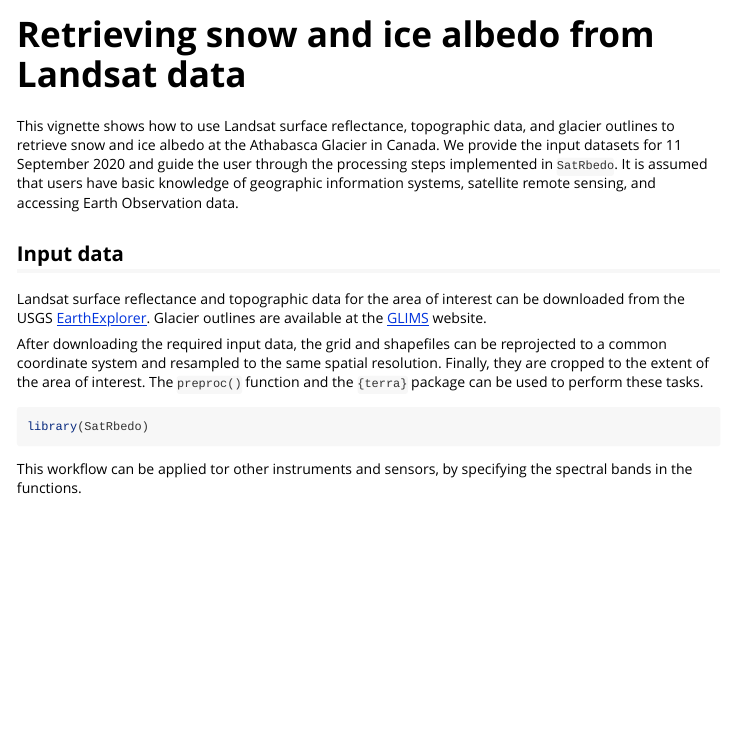
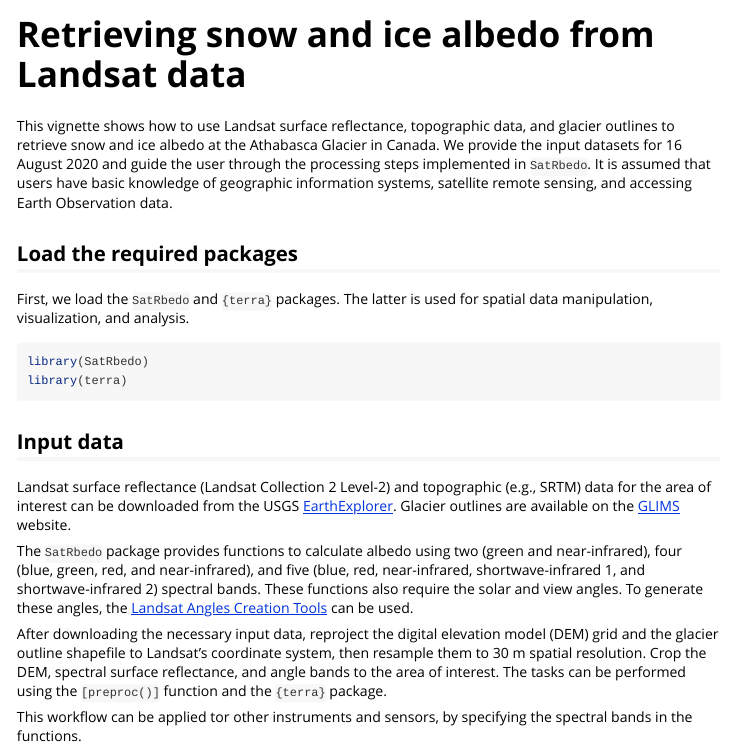
Before and after one commit to pabl1t0x/SatRbedo, an R Markdown document (vignettes/albedo_retrieval_landsat.Rmd): the page in a window 1100 px wide, from its top. Rendered offline with R 4.5, knitr and Pandoc, with nearby package versions.

Commit message:
Updated vignettes

````diff
--- a/vignettes/albedo_retrieval_landsat.Rmd
+++ b/vignettes/albedo_retrieval_landsat.Rmd
@@ -14,16 +14,23 @@ knitr::opts_chunk$set(
 )
 ```
 
-This vignette shows how to use Landsat surface reflectance, topographic data, and glacier outlines to retrieve snow and ice albedo at the Athabasca Glacier in Canada. We provide the input datasets for 11 September 2020 and guide the user through the processing steps implemented in `SatRbedo`. It is assumed that users have basic knowledge of geographic information systems, satellite remote sensing, and accessing Earth Observation data.
+This vignette shows how to use Landsat surface reflectance, topographic data, and glacier outlines to retrieve snow and ice albedo at the Athabasca Glacier in Canada. We provide the input datasets for 16 August 2020 and guide the user through the processing steps implemented in `SatRbedo`. It is assumed that users have basic knowledge of geographic information systems, satellite remote sensing, and accessing Earth Observation data.
+
+## Load the required packages
+
+First, we load the `SatRbedo` and `{terra}` packages. The latter is used for spatial data manipulation, visualization, and analysis.
+
+```{r setup, message = FALSE}
+library(SatRbedo)
+library(terra)
+```
 
 ## Input data
 
-Landsat surface reflectance and topographic data for the area of interest can be downloaded from the USGS [EarthExplorer](https://earthexplorer.usgs.gov/). Glacier outlines are available at the [GLIMS](https://www.glims.org/) website.
+Landsat surface reflectance (Landsat Collection 2 Level-2) and topographic (e.g., SRTM) data for the area of interest can be downloaded from the USGS [EarthExplorer](https://earthexplorer.usgs.gov/). Glacier outlines are available on the [GLIMS](https://www.glims.org/) website.
 
-After downloading the required input data, the grid and shapefiles can be reprojected to a common coordinate system and resampled to the same spatial resolution. Finally, they are cropped to the extent of the area of interest. The `preproc()` function and the `{terra}` package can be used to perform these tasks.
+The `SatRbedo` package provides functions to calculate albedo using two (green and near-infrared), four (blue, green, red, and near-infrared), and five (blue, red, near-infrared, shortwave-infrared 1, and shortwave-infrared 2) spectral bands. These functions also require the solar and view angles. To generate these angles, the [Landsat Angles Creation Tools](https://www.usgs.gov/landsat-missions/solar-illumination-and-sensor-viewing-angle-coefficient-files) can be used.
 
-```{r setup}
-library(SatRbedo)
-```
+After downloading the necessary input data, reproject the digital elevation model (DEM) grid and the glacier outline shapefile to Landsat’s coordinate system, then resample them to 30 m spatial resolution. Crop the DEM, spectral surface reflectance, and angle bands to the area of interest. The tasks can be performed using the `[preproc()]` function and the `{terra}` package.
 
 This workflow can be applied tor other instruments and sensors, by specifying the spectral bands in the functions.
````
Also changed, not shown: vignettes/SatRbedo.Rmd (+1 -1 lines), 1 other file.
